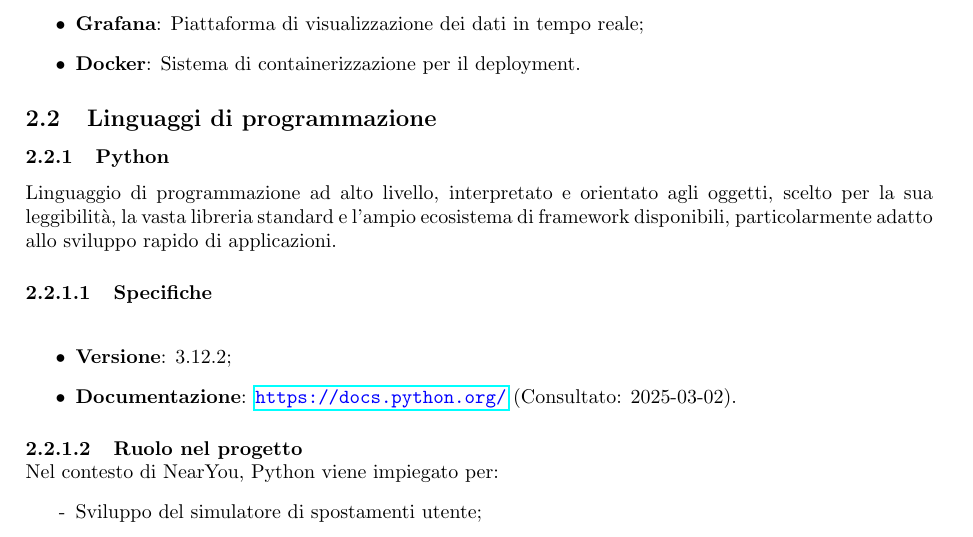
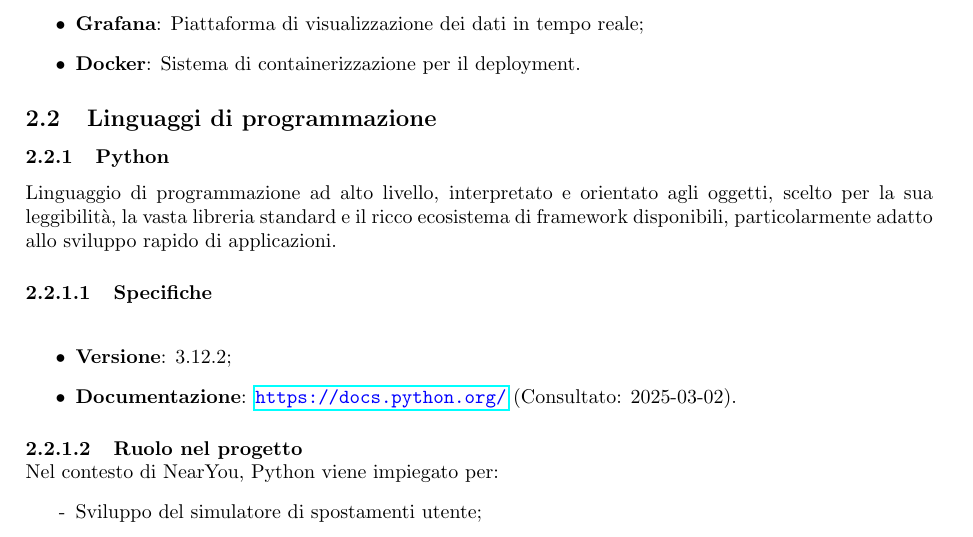
Before and after one commit to SevenBitsSwe/7BitsDocs, a LaTeX document (PB/Documentazione Esterna/Specifica_Tecnica.tex): part of page 9 of 79, cut so that both start at the same text. Compiled offline with pdfLaTeX.

Commit message:
Update PB/Documentazione Esterna/Specifica_Tecnica.tex
Co-authored-by: federicopivetta <101715346+federicopivetta@users.noreply.github.com>

```diff
--- a/PB/Documentazione Esterna/Specifica_Tecnica.tex
+++ b/PB/Documentazione Esterna/Specifica_Tecnica.tex
@@ -253,7 +253,7 @@ Il sistema NearYou si basa su un'architettura a microservizi event-driven che ut
 \label{sec:linguaggi}
 
 \subsubsection{Python}
-Linguaggio di programmazione ad alto livello, interpretato e orientato agli oggetti, scelto per la sua leggibilità, la vasta libreria standard e l'ampio ecosistema di framework disponibili, particolarmente adatto allo sviluppo rapido di applicazioni.
+Linguaggio di programmazione ad alto livello, interpretato e orientato agli oggetti, scelto per la sua leggibilità, la vasta libreria standard e il ricco ecosistema di framework disponibili, particolarmente adatto allo sviluppo rapido di applicazioni.
 
 \myparagraph{Specifiche}
 \begin{itemize}
```
